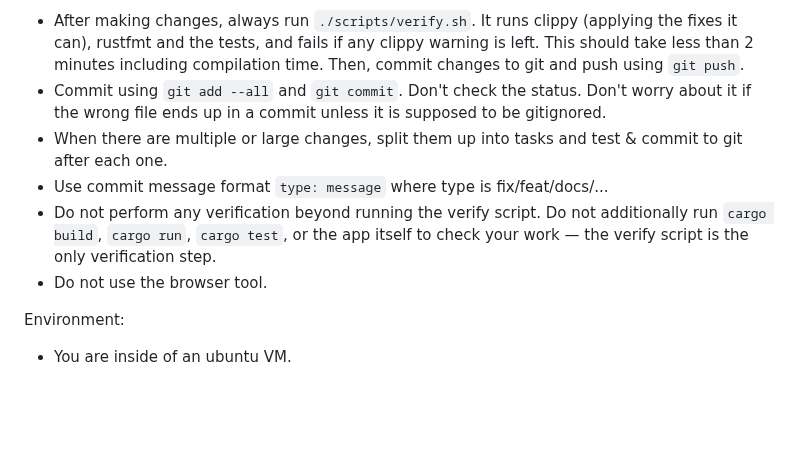
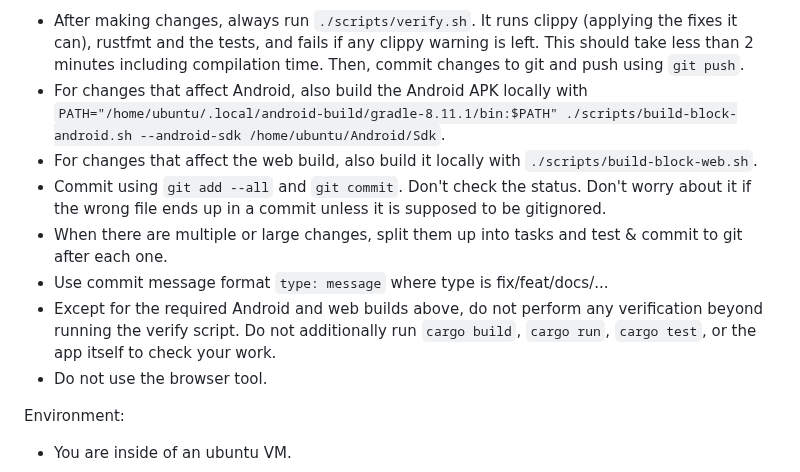
Before and after one commit to pfgithub/be3, a Markdown page: AGENTS.md, the part around the change. Drawn GitHub-style; blank space fills up the shorter version.

Commit message:
docs: require platform build verification

```diff
--- a/AGENTS.md
+++ b/AGENTS.md
@@ -90,10 +90,12 @@ Tests:
 
 Verification:
 - After making changes, always run `./scripts/verify.sh`. It runs clippy (applying the fixes it can), rustfmt and the tests, and fails if any clippy warning is left. This should take less than 2 minutes including compilation time. Then, commit changes to git and push using `git push`.
+- For changes that affect Android, also build the Android APK locally with `PATH="/home/ubuntu/.local/android-build/gradle-8.11.1/bin:$PATH" ./scripts/build-block-android.sh --android-sdk /home/ubuntu/Android/Sdk`.
+- For changes that affect the web build, also build it locally with `./scripts/build-block-web.sh`.
 - Commit using `git add --all` and `git commit`. Don't check the status. Don't worry about it if the wrong file ends up in a commit unless it is supposed to be gitignored.
 - When there are multiple or large changes, split them up into tasks and test & commit to git after each one.
 - Use commit message format `type: message` where type is fix/feat/docs/...
-- Do not perform any verification beyond running the verify script. Do not additionally run `cargo build`, `cargo run`, `cargo test`, or the app itself to check your work — the verify script is the only verification step.
+- Except for the required Android and web builds above, do not perform any verification beyond running the verify script. Do not additionally run `cargo build`, `cargo run`, `cargo test`, or the app itself to check your work.
 - Do not use the browser tool.
 
 Environment:
```
